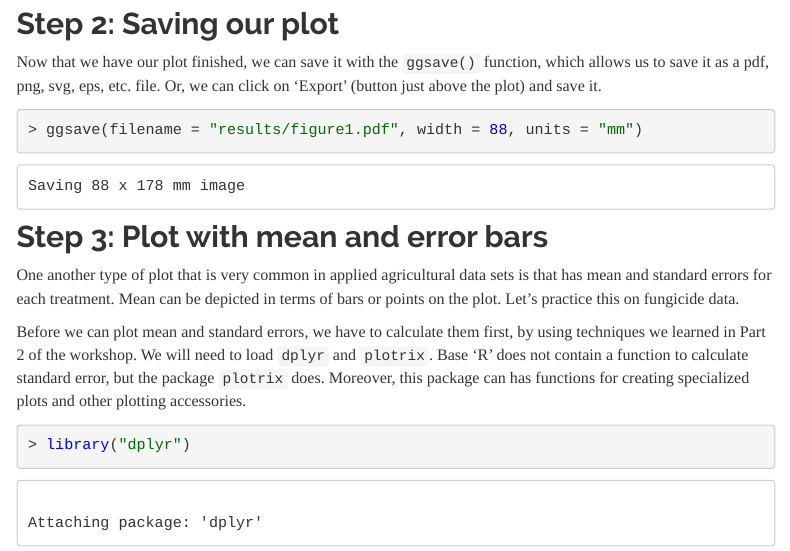
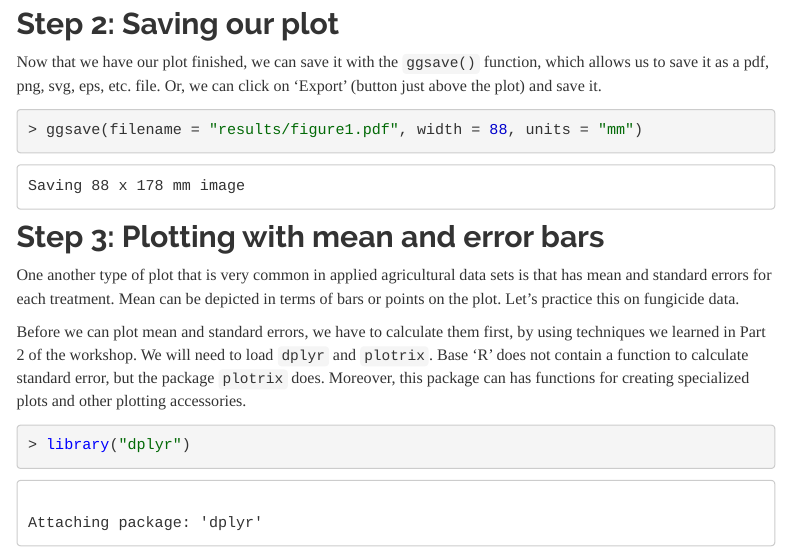
Before and after one commit to everhartlab/APS_IntroR_2020, an R Markdown document (docs/Part3-Visualization.Rmd): the page in a window 1100 px wide, from 17910 px down. Rendered offline with R 4.5, knitr and Pandoc, with nearby package versions; some code elsewhere in the file could not run offline; a font, style sheet, LaTeX package, included part or bibliography that could not be used is replaced or left out; menus at the side of the page are left out.

Commit message:
changed step 3 heading in visualization

````diff
--- a/docs/Part3-Visualization.Rmd
+++ b/docs/Part3-Visualization.Rmd
@@ -382,8 +382,8 @@ ggsave(filename = "results/figure1.pdf", width = 88, units = "mm")
 ```
 
 
-Step 3: Plot with mean and error bars
--------------------------------------
+Step 3: Plotting with mean and error bars
+-----------------------------------------
 
 One another type of plot that is very common in applied agricultural data
 sets is that has mean and standard errors for each treatment. Mean can be
````
Also changed, not shown: Part3-Visualization.R (+2 -2 lines), 1 other file.
